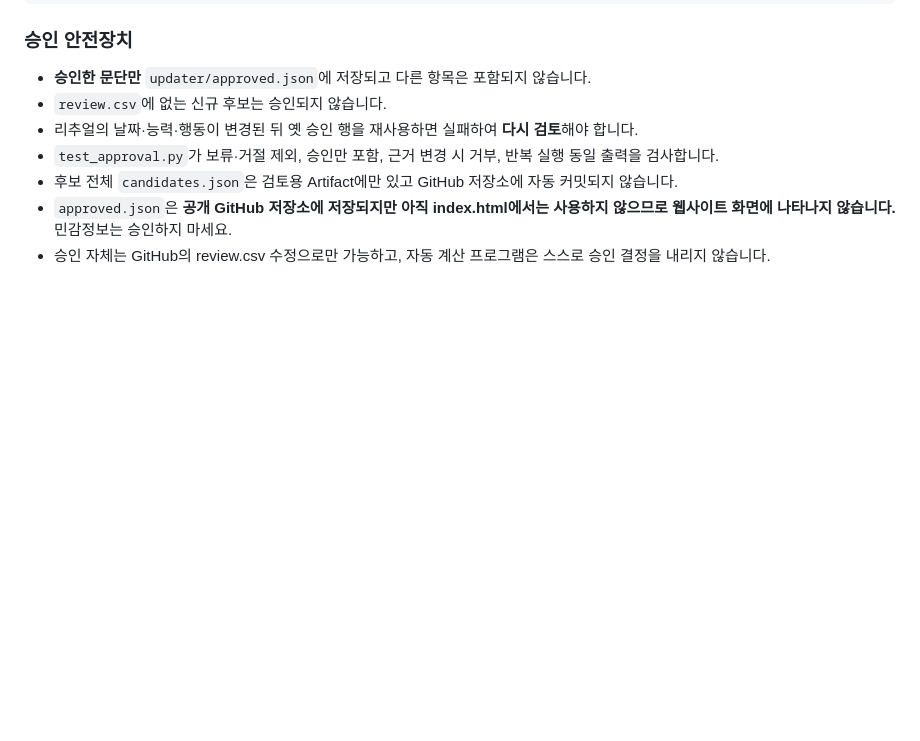
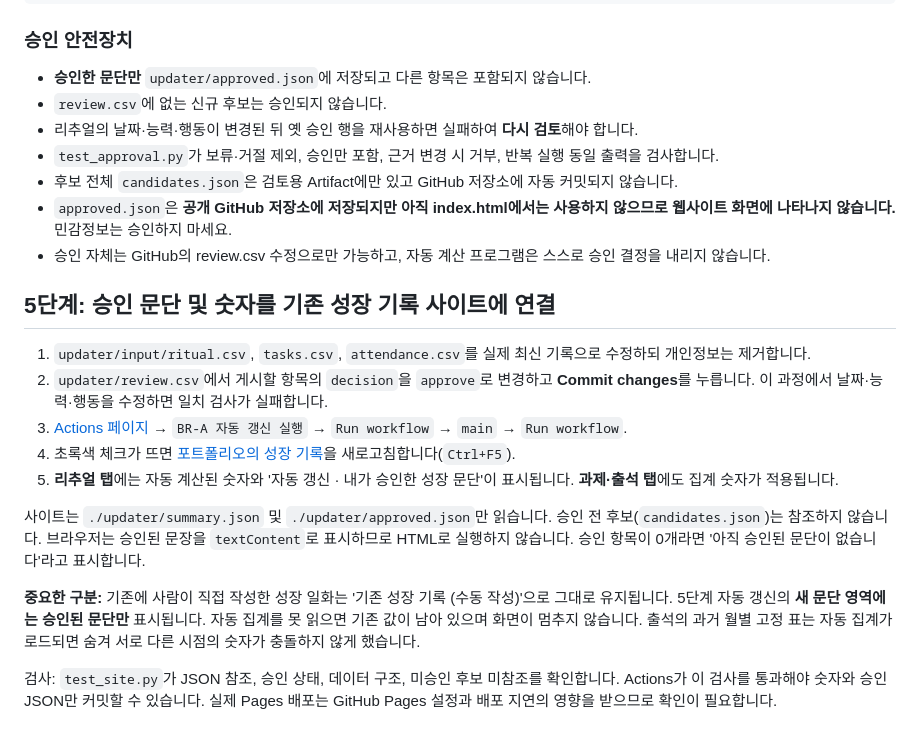
Before and after one commit to hwangyunjeong72/Last_Task, a Markdown page: updater/README.md, the part around the change. GitHub-like rendering; blank space fills up the shorter version.

Commit message:
Document BR-A stage 5 website refresh workflow

```diff
--- a/updater/README.md
+++ b/updater/README.md
@@ -127,3 +127,17 @@ date,ability,action,decision
 - 후보 전체 `candidates.json`은 검토용 Artifact에만 있고 GitHub 저장소에 자동 커밋되지 않습니다.
 - `approved.json`은 **공개 GitHub 저장소에 저장되지만 아직 index.html에서는 사용하지 않으므로 웹사이트 화면에 나타나지 않습니다.** 민감정보는 승인하지 마세요.
 - 승인 자체는 GitHub의 review.csv 수정으로만 가능하고, 자동 계산 프로그램은 스스로 승인 결정을 내리지 않습니다.
+
+## 5단계: 승인 문단 및 숫자를 기존 성장 기록 사이트에 연결
+
+1. `updater/input/ritual.csv`, `tasks.csv`, `attendance.csv`를 실제 최신 기록으로 수정하되 개인정보는 제거합니다.
+2. `updater/review.csv`에서 게시할 항목의 `decision`을 `approve`로 변경하고 **Commit changes**를 누릅니다. 이 과정에서 날짜·능력·행동을 수정하면 일치 검사가 실패합니다.
+3. [Actions 페이지](https://github.com/hwangyunjeong72/Last_Task/actions) → `BR-A 자동 갱신 실행` → `Run workflow` → `main` → `Run workflow`.
+4. 초록색 체크가 뜨면 [포트폴리오의 성장 기록](https://hwangyunjeong72.github.io/Last_Task/#growth)을 새로고침합니다(`Ctrl+F5`).
+5. **리추얼 탭**에는 자동 계산된 숫자와 '자동 갱신 · 내가 승인한 성장 문단'이 표시됩니다. **과제·출석 탭**에도 집계 숫자가 적용됩니다.
+
+사이트는 `./updater/summary.json` 및 `./updater/approved.json`만 읽습니다. 승인 전 후보(`candidates.json`)는 참조하지 않습니다. 브라우저는 승인된 문장을 `textContent`로 표시하므로 HTML로 실행하지 않습니다. 승인 항목이 0개라면 '아직 승인된 문단이 없습니다'라고 표시합니다.
+
+**중요한 구분:** 기존에 사람이 직접 작성한 성장 일화는 '기존 성장 기록 (수동 작성)'으로 그대로 유지됩니다. 5단계 자동 갱신의 **새 문단 영역에는 승인된 문단만** 표시됩니다. 자동 집계를 못 읽으면 기존 값이 남아 있으며 화면이 멈추지 않습니다. 출석의 과거 월별 고정 표는 자동 집계가 로드되면 숨겨 서로 다른 시점의 숫자가 충돌하지 않게 했습니다.
+
+검사: `test_site.py`가 JSON 참조, 승인 상태, 데이터 구조, 미승인 후보 미참조를 확인합니다. Actions가 이 검사를 통과해야 숫자와 승인 JSON만 커밋할 수 있습니다. 실제 Pages 배포는 GitHub Pages 설정과 배포 지연의 영향을 받으므로 확인이 필요합니다.
```
